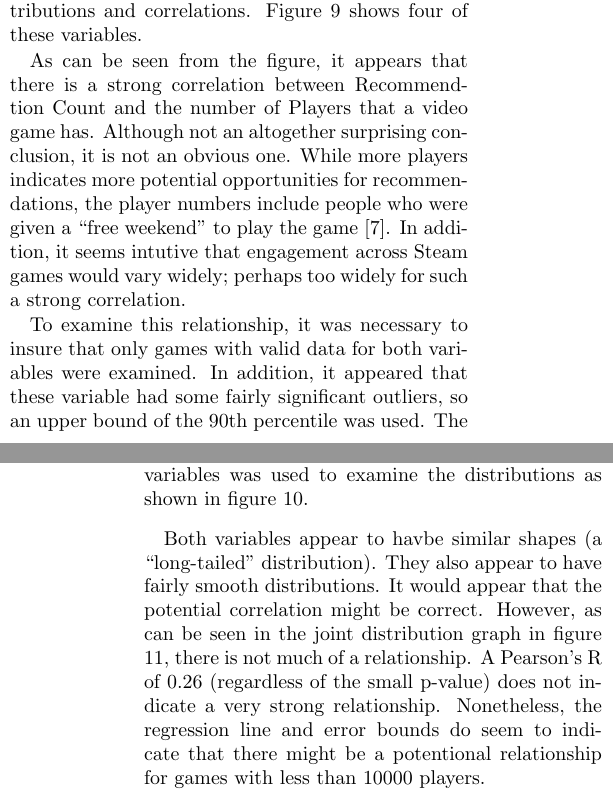
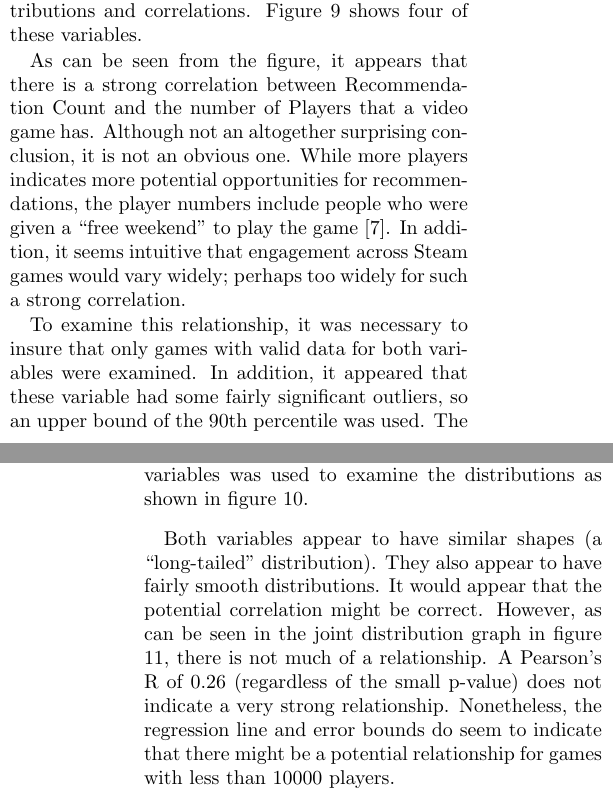
Before and after one commit to CraigKelly/steam-data, a LaTeX document (report/report.tex): two parts of the columns of pages 4 and 5 of 9, joined at a grey line, cut so that both start at the same text. Compiled offline with pdfLaTeX.

Commit message:
Draft 2 mark 3 (spellcheck)

```diff
--- a/report/report.tex
+++ b/report/report.tex
@@ -370,11 +370,11 @@ Specifically, many of the numeric fields were examined for interesting distribut
 and correlations. Figure \ref{fig:numeric-explorations} shows four of these variables.
 
 As can be seen from the figure, it appears that there is a strong correlation
-between Recommendtion Count and the number of Players that a video game has.
+between Recommendation Count and the number of Players that a video game has.
 Although not an altogether surprising conclusion, it is not an obvious one.
 While more players indicates more potential opportunities for recommendations,
 the player numbers include people who were given a ``free weekend'' to play
-the game \cite{steamspy}. In addition, it seems intutive that engagement
+the game \cite{steamspy}. In addition, it seems intuitive that engagement
 across Steam games would vary widely; perhaps too widely for such a strong
 correlation.
 
@@ -385,14 +385,14 @@ these variable had some fairly significant outliers, so an upper bound of the
 variables that at or below the 90th percentile for both variables was used to
 examine the distributions as shown in figure \ref{fig:players-recommendations-dists}.
 
-Both variables appear to havbe similar shapes (a ``long-tailed''
+Both variables appear to have similar shapes (a ``long-tailed''
 distribution). They also appear to have fairly smooth distributions. It would
 appear that the potential correlation might be correct. However, as can be
 seen in the joint distribution graph in figure \ref{fig:players-recommendations-jointwithreg},
 there is not much of a relationship. A Pearson's R of 0.26
 (regardless of the small p-value) does not indicate a very strong
 relationship. Nonetheless, the regression line and error bounds do seem to
-indicate that there might be a potentional relationship for games with less
+indicate that there might be a potential relationship for games with less
 than 10000 players.
 
 \begin{figure*}[h]
```
Also changed, not shown: report/report.pdf, report/report.tex (4 more changed lines).
